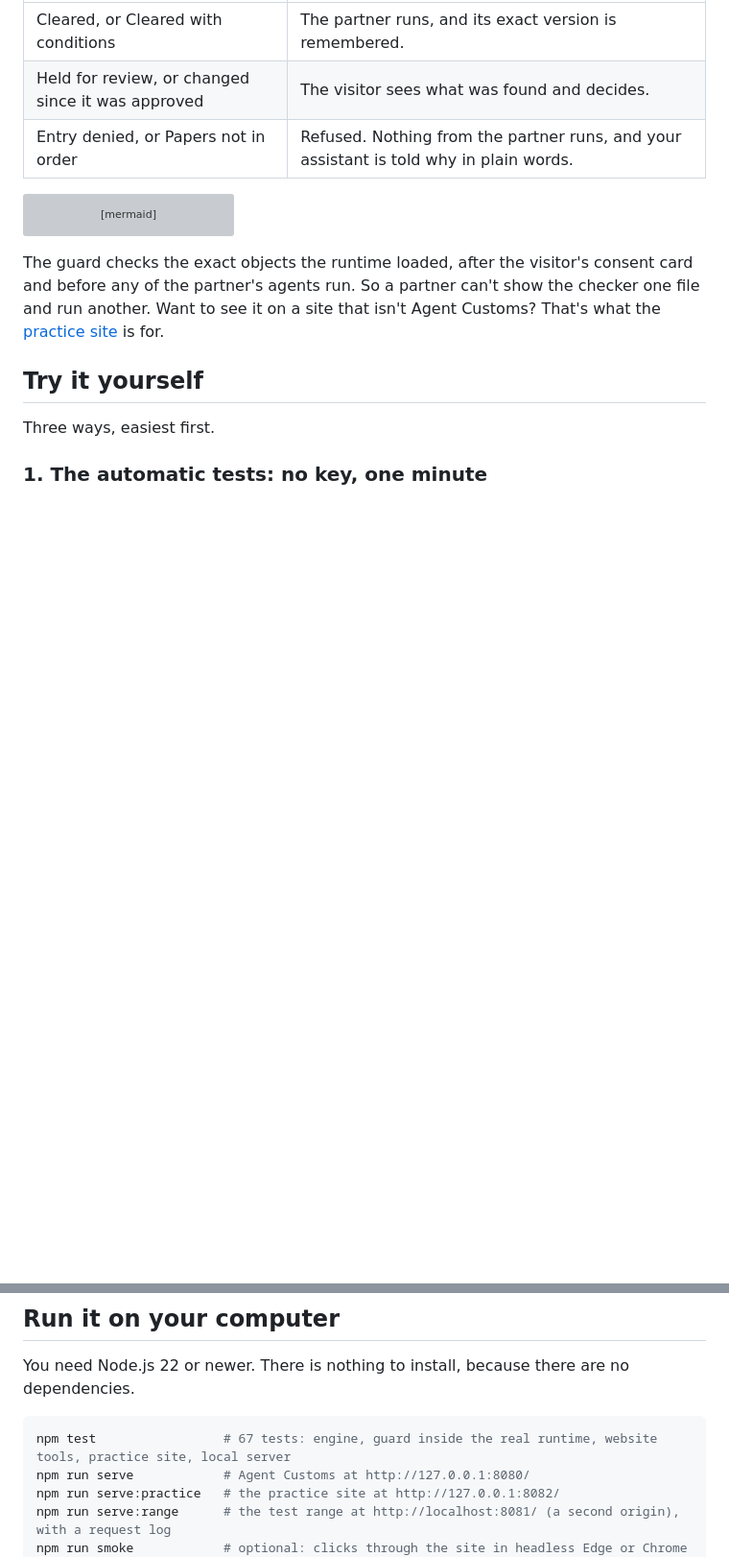
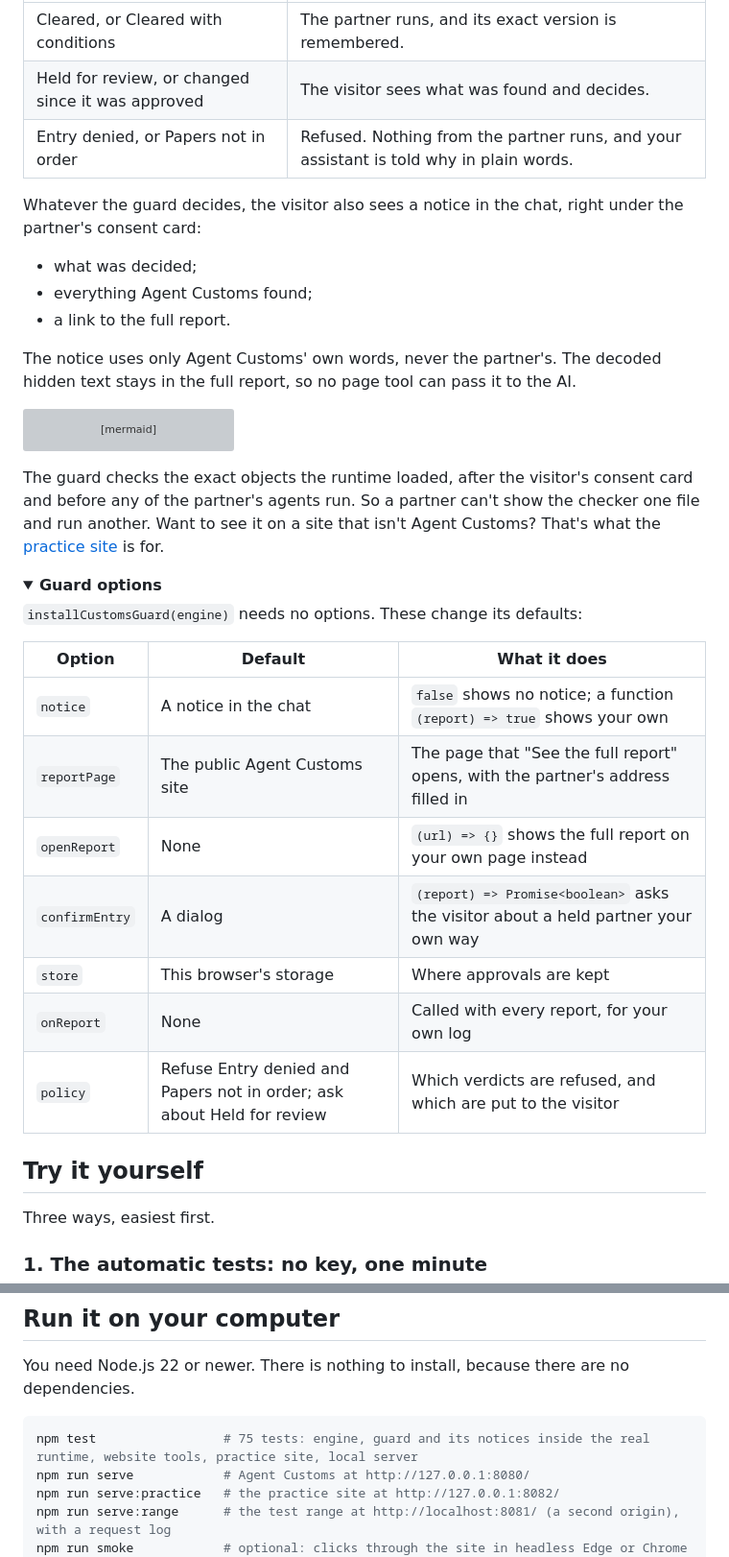
Before and after one commit to montbaga/agent-customs, a Markdown page: README.md, 2 parts joined by grey strips. Shown at 96% size. Rendered like a GitHub page; folded sections open; blank space fills up the shorter version; grey boxes are pictures that could not be loaded.

````diff
--- a/README.md
+++ b/README.md
@@ -108,6 +108,14 @@ That's all. There is no server and no build step, and the runtime is not changed
 | Held for review, or changed since it was approved | The visitor sees what was found and decides. |
 | Entry denied, or Papers not in order | Refused. Nothing from the partner runs, and your assistant is told why in plain words. |
 
+Whatever the guard decides, the visitor also sees a notice in the chat, right under the partner's consent card:
+
+- what was decided;
+- everything Agent Customs found;
+- a link to the full report.
+
+The notice uses only Agent Customs' own words, never the partner's. The decoded hidden text stays in the full report, so no page tool can pass it to the AI.
+
 ```mermaid
 flowchart LR
   A["Your assistant wants<br/>a partner's help"] --> B{"Consent card:<br/>does the visitor agree?"}
@@ -123,3 +131,18 @@ flowchart LR
 
 The guard checks the exact objects the runtime loaded, after the visitor's consent card and before any of the partner's agents run. So a partner can't show the checker one file and run another. Want to see it on a site that isn't Agent Customs? That's what the [practice site](#the-practice-site) is for.
 
+<details>
+<summary><b>Guard options</b></summary>
+
+`installCustomsGuard(engine)` needs no options. These change its defaults:
+
+| Option | Default | What it does |
+| --- | --- | --- |
+| `notice` | A notice in the chat | `false` shows no notice; a function `(report) => true` shows your own |
+| `reportPage` | The public Agent Customs site | The page that "See the full report" opens, with the partner's address filled in |
+| `openReport` | None | `(url) => {}` shows the full report on your own page instead |
+| `confirmEntry` | A dialog | `(report) => Promise<boolean>` asks the visitor about a held partner your own way |
+| `store` | This browser's storage | Where approvals are kept |
+| `onReport` | None | Called with every report, for your own log |
+| `policy` | Refuse Entry denied and Papers not in order; ask about Held for review | Which verdicts are refused, and which are put to the visitor |
+
@@ -266,7 +291,7 @@ The range also serves Cognizant's three official example sites under `official/`
 You need Node.js 22 or newer. There is nothing to install, because there are no dependencies.
 
 ```shell
-npm test                 # 67 tests: engine, guard inside the real runtime, website tools, practice site, local server
+npm test                 # 75 tests: engine, guard and its notices inside the real runtime, website tools, practice site, local server
 npm run serve            # Agent Customs at http://127.0.0.1:8080/
 npm run serve:practice   # the practice site at http://127.0.0.1:8082/
 npm run serve:range      # the test range at http://localhost:8081/ (a second origin), with a request log
````
Also changed, not shown: other parts of README.md (+13 -8 lines), practice/README.md (+6 -4 lines), docs/images/hero.jpg, docs/images/officer.jpg, docs/images/practice-held.jpg, docs/images/practice-phone.jpg, docs/images/practice-refused.jpg, 9 other files.
